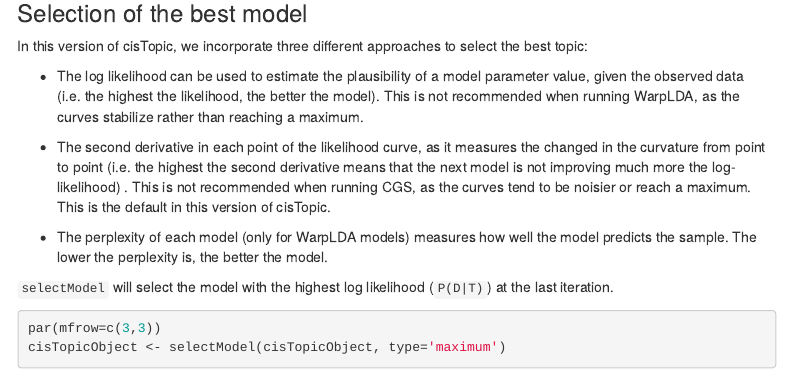
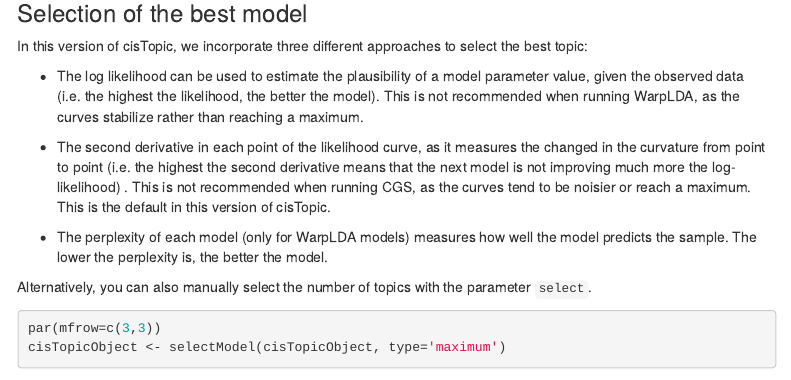
Before and after one commit to aertslab/cisTopic, an R Markdown document (vignettes/WarpLDA_CompleteAnalysis.Rmd): the page in a window 1100 px wide, from 3700 px down. Rendered offline with R 4.5, knitr and Pandoc, with nearby package versions; some code elsewhere in the file could not run offline; menus at the side of the page are left out.

Commit message:
cistopic v3

````diff
--- a/vignettes/WarpLDA_CompleteAnalysis.Rmd
+++ b/vignettes/WarpLDA_CompleteAnalysis.Rmd
@@ -163,7 +163,7 @@ In this version of cisTopic, we incorporate three different approaches to select
 
 - The perplexity of each model (only for WarpLDA models) measures how well the model predicts the sample. The lower the perplexity is, the better the model.
 
-`selectModel` will select the model with the highest log likelihood (`P(D|T)`) at the last iteration.
+Alternatively, you can also manually select the number of topics with the parameter `select`.
 
 ```{r, fig.show='hold', fig.align='center' , message=FALSE}
 par(mfrow=c(3,3))
````
Also changed, not shown: vignettes/WarpLDA_CompleteAnalysis.html, vignettes/WarpLDA_CompleteAnalysis.Rmd (2 more changed lines).
